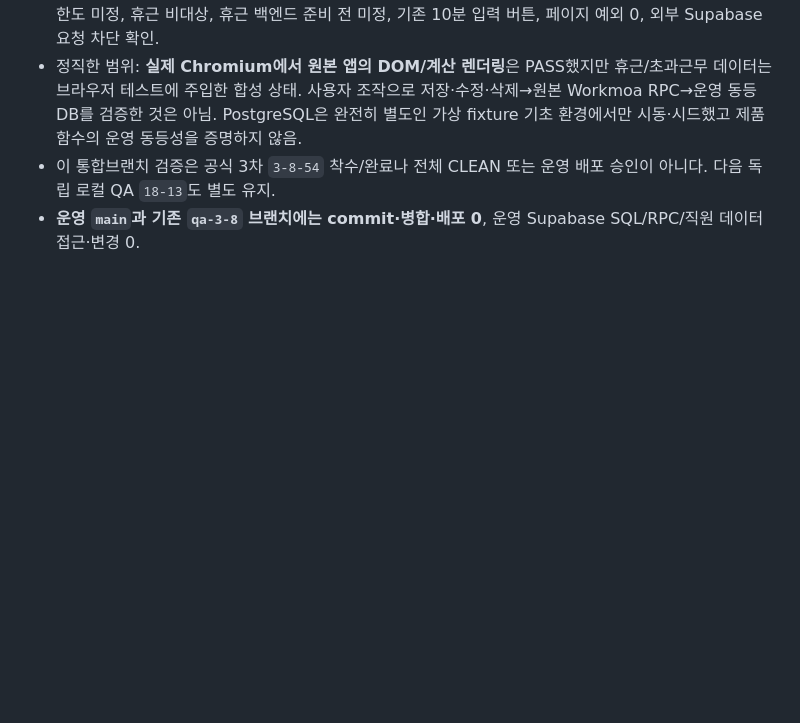
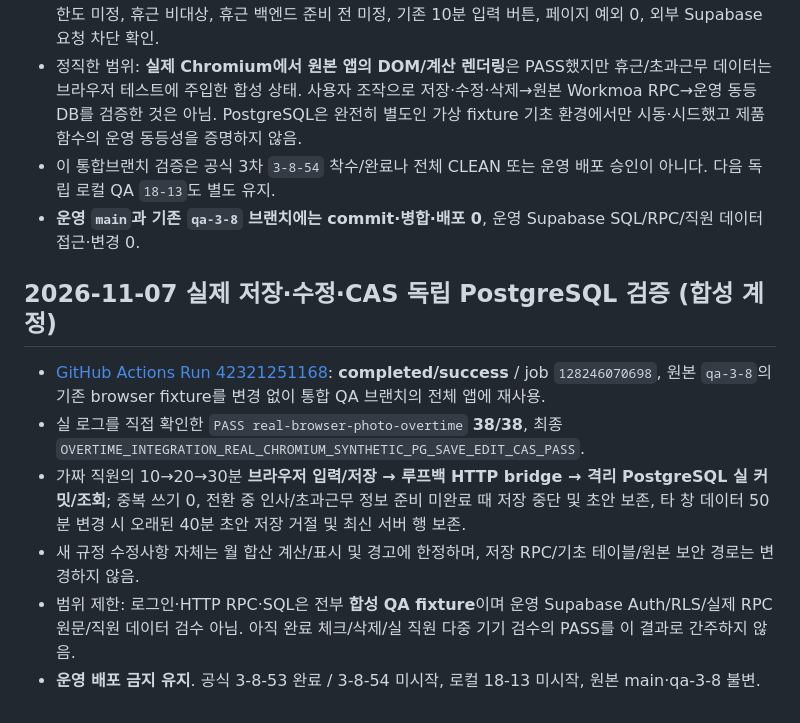
Before and after one commit to eco-i/eco-i.github.io, a Markdown page: qa-round3/OVERTIME_20261107_INTEGRATION_GATE.md, the part around the change. Drawn GitHub-style; blank space fills up the shorter version.

Commit message:
docs(qa): record observed 38/38 real Chromium and synthetic Postgres overtime save/edit/CAS success

```diff
--- a/qa-round3/OVERTIME_20261107_INTEGRATION_GATE.md
+++ b/qa-round3/OVERTIME_20261107_INTEGRATION_GATE.md
@@ -44,3 +44,13 @@
 - 정직한 범위: **실제 Chromium에서 원본 앱의 DOM/계산 렌더링**은 PASS했지만 휴근/초과근무 데이터는 브라우저 테스트에 주입한 합성 상태. 사용자 조작으로 저장·수정·삭제→원본 Workmoa RPC→운영 동등 DB를 검증한 것은 아님. PostgreSQL은 완전히 별도인 가상 fixture 기초 환경에서만 시동·시드했고 제품 함수의 운영 동등성을 증명하지 않음.
 - 이 통합브랜치 검증은 공식 3차 `3-8-54` 착수/완료나 전체 CLEAN 또는 운영 배포 승인이 아니다. 다음 독립 로컬 QA `18-13`도 별도 유지.
 - **운영 `main`과 기존 `qa-3-8` 브랜치에는 commit·병합·배포 0**, 운영 Supabase SQL/RPC/직원 데이터 접근·변경 0.
+
+
+## 2026-11-07 실제 저장·수정·CAS 독립 PostgreSQL 검증 (합성 계정)
+
+- [GitHub Actions Run 42321251168](https://github.com/eco-i/eco-i.github.io/actions/runs/42321251168): **completed/success** / job `128246070698`, 원본 `qa-3-8`의 기존 browser fixture를 변경 없이 통합 QA 브랜치의 전체 앱에 재사용.
+- 실 로그를 직접 확인한 `PASS real-browser-photo-overtime` **38/38**, 최종 `OVERTIME_INTEGRATION_REAL_CHROMIUM_SYNTHETIC_PG_SAVE_EDIT_CAS_PASS`.
+- 가짜 직원의 10→20→30분 **브라우저 입력/저장 → 루프백 HTTP bridge → 격리 PostgreSQL 실 커밋/조회**; 중복 쓰기 0, 전환 중 인사/초과근무 정보 준비 미완료 때 저장 중단 및 초안 보존, 타 창 데이터 50분 변경 시 오래된 40분 초안 저장 거절 및 최신 서버 행 보존.
+- 새 규정 수정사항 자체는 월 합산 계산/표시 및 경고에 한정하며, 저장 RPC/기초 테이블/원본 보안 경로는 변경하지 않음.
+- 범위 제한: 로그인·HTTP RPC·SQL은 전부 **합성 QA fixture**이며 운영 Supabase Auth/RLS/실제 RPC 원문/직원 데이터 검수 아님. 아직 완료 체크/삭제/실 직원 다중 기기 검수의 PASS를 이 결과로 간주하지 않음.
+- **운영 배포 금지 유지**. 공식 3-8-53 완료 / 3-8-54 미시작, 로컬 18-13 미시작, 원본 main·qa-3-8 불변.
```
